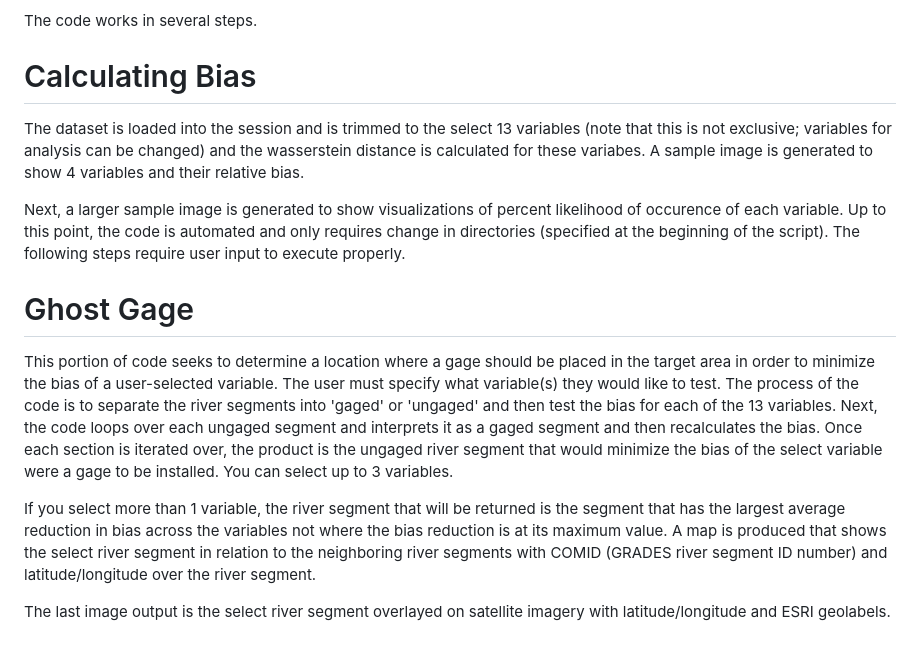
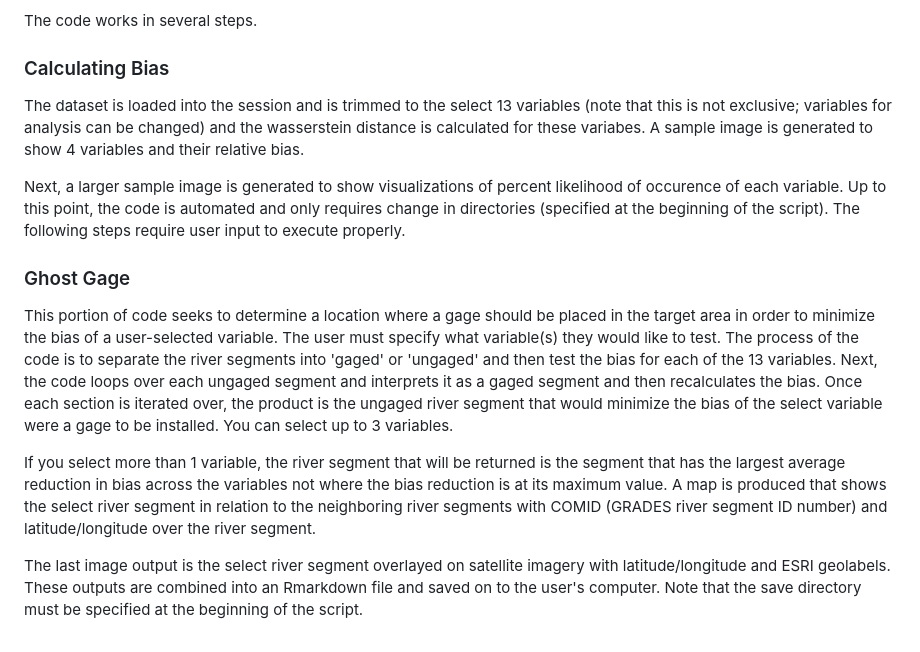
Before and after one commit to AppliedHydro/Gage-Bias-, a Markdown page: README.md, the part around the change. GitHub-like rendering.

```diff
--- a/README.md
+++ b/README.md
@@ -64,14 +64,14 @@ The analysis is done using the [Placement_analysis.R](https://github.com/Applied
 
 The code works in several steps.
 
-# Calculating Bias
+### Calculating Bias
 The dataset is loaded into the session and is trimmed to the select 13 variables (note that this is not exclusive; variables for analysis can be changed) and the wasserstein distance is calculated for these variabes. A sample image is generated to show 4 variables and their relative bias.
 
 Next, a larger sample image is generated to show visualizations of percent likelihood of occurence of each variable. Up to this point, the code is automated and only requires change in directories (specified at the beginning of the script). The following steps require user input to execute properly.
 
-# Ghost Gage
+### Ghost Gage
 This portion of code seeks to determine a location where a gage should be placed in the target area in order to minimize the bias of a user-selected variable. The user must specify what variable(s) they would like to test. The process of the code is to separate the river segments into 'gaged' or 'ungaged' and then test the bias for each of the 13 variables. Next, the code loops over each ungaged segment and interprets it as a gaged segment and then recalculates the bias. Once each section is iterated over, the product is the ungaged river segment that would minimize the bias of the select variable were a gage to be installed. You can select up to 3 variables.
 
 If you select more than 1 variable, the river segment that will be returned is the segment that has the largest average reduction in bias across the variables not where the bias reduction is at its maximum value. A map is produced that shows the select river segment in relation to the neighboring river segments with COMID (GRADES river segment ID number) and latitude/longitude over the river segment.
 
-The last image output is the select river segment overlayed on satellite imagery with latitude/longitude and ESRI geolabels.
+The last image output is the select river segment overlayed on satellite imagery with latitude/longitude and ESRI geolabels. These outputs are combined into an Rmarkdown file and saved on to the user's computer. Note that the save directory must be specified at the beginning of the script.
```
